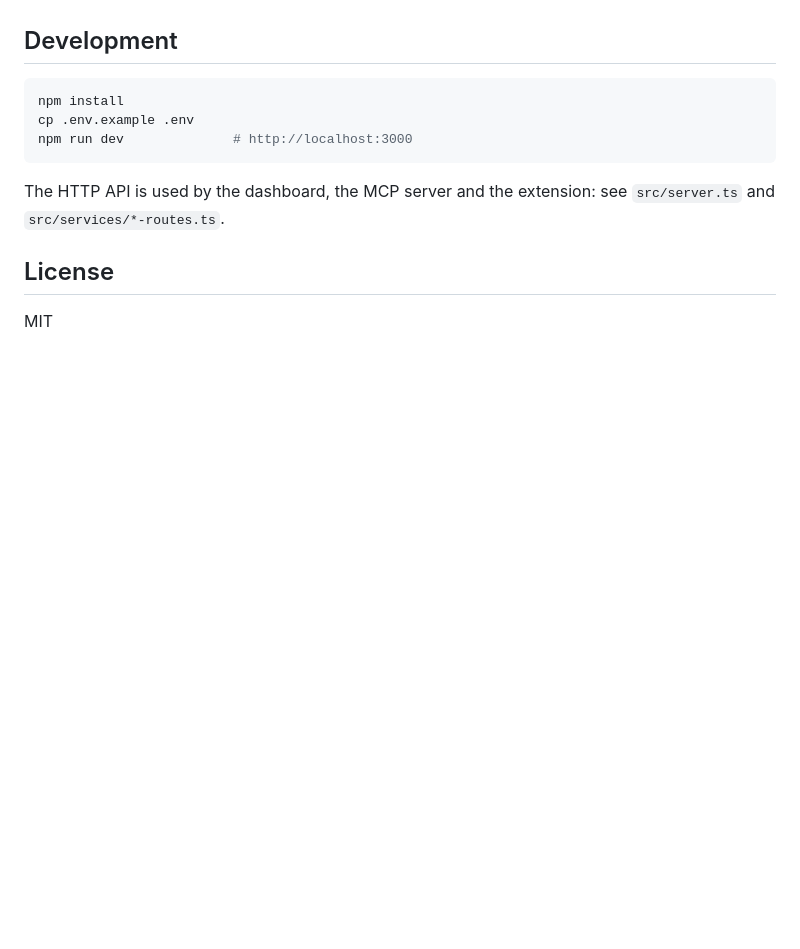
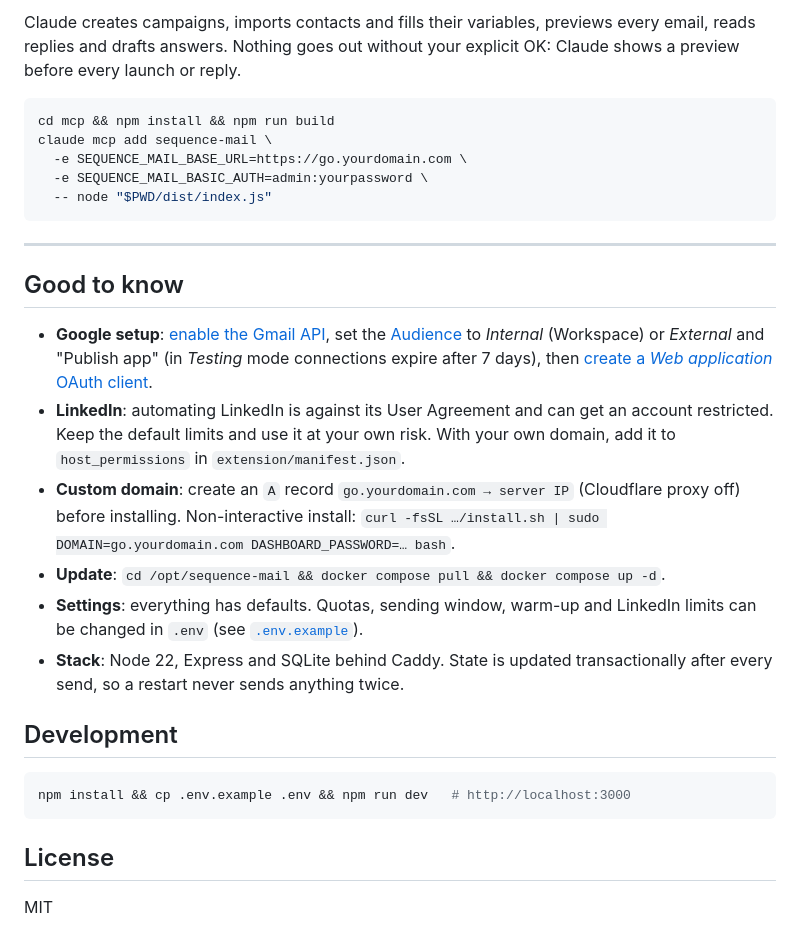
Before and after one commit to jmougeot/sequence-mail, a Markdown page: README.md, the part around one of its changes. GitHub-like rendering; blank space fills up the shorter version.

````diff
--- a/README.md
+++ b/README.md
@@ -86,13 +68,29 @@ Everything has sensible defaults. The optional settings live in `.env` (see [`.e
+Claude creates campaigns, imports contacts and fills their variables, previews every email, reads replies and drafts answers. Nothing goes out without your explicit OK: Claude shows a preview before every launch or reply.
+
+```bash
+cd mcp && npm install && npm run build
+claude mcp add sequence-mail \
+  -e SEQUENCE_MAIL_BASE_URL=https://go.yourdomain.com \
+  -e SEQUENCE_MAIL_BASIC_AUTH=admin:yourpassword \
+  -- node "$PWD/dist/index.js"
+```
+
+---
+
+## Good to know
+
+- **Google setup**: [enable the Gmail API](https://console.cloud.google.com/apis/library/gmail.googleapis.com), set the [Audience](https://console.cloud.google.com/auth/audience) to *Internal* (Workspace) or *External* and "Publish app" (in *Testing* mode connections expire after 7 days), then [create a *Web application* OAuth client](https://console.cloud.google.com/auth/clients/create).
+- **LinkedIn**: automating LinkedIn is against its User Agreement and can get an account restricted. Keep the default limits and use it at your own risk. With your own domain, add it to `host_permissions` in `extension/manifest.json`.
+- **Custom domain**: create an `A` record `go.yourdomain.com → server IP` (Cloudflare proxy off) before installing. Non-interactive install: `curl -fsSL …/install.sh | sudo DOMAIN=go.yourdomain.com DASHBOARD_PASSWORD=… bash`.
+- **Update**: `cd /opt/sequence-mail && docker compose pull && docker compose up -d`.
+- **Settings**: everything has defaults. Quotas, sending window, warm-up and LinkedIn limits can be changed in `.env` (see [`.env.example`](.env.example)).
+- **Stack**: Node 22, Express and SQLite behind Caddy. State is updated transactionally after every send, so a restart never sends anything twice.
 
 ## Development
 
 ```bash
-npm install
-cp .env.example .env
-npm run dev              # http://localhost:3000
+npm install && cp .env.example .env && npm run dev   # http://localhost:3000
 ```
-
-The HTTP API is used by the dashboard, the MCP server and the extension: see `src/server.ts` and `src/services/*-routes.ts`.
 
 ## License
 
````
Also changed, not shown: other parts of README.md (+38 -56 lines), README.fr.md (+1 -1 lines), docs/contacts.jpg (added), docs/dashboard.jpg (added), docs/replies.jpg (added), docs/sequence.jpg (added), docs/settings.jpg (added), 10 other files.
